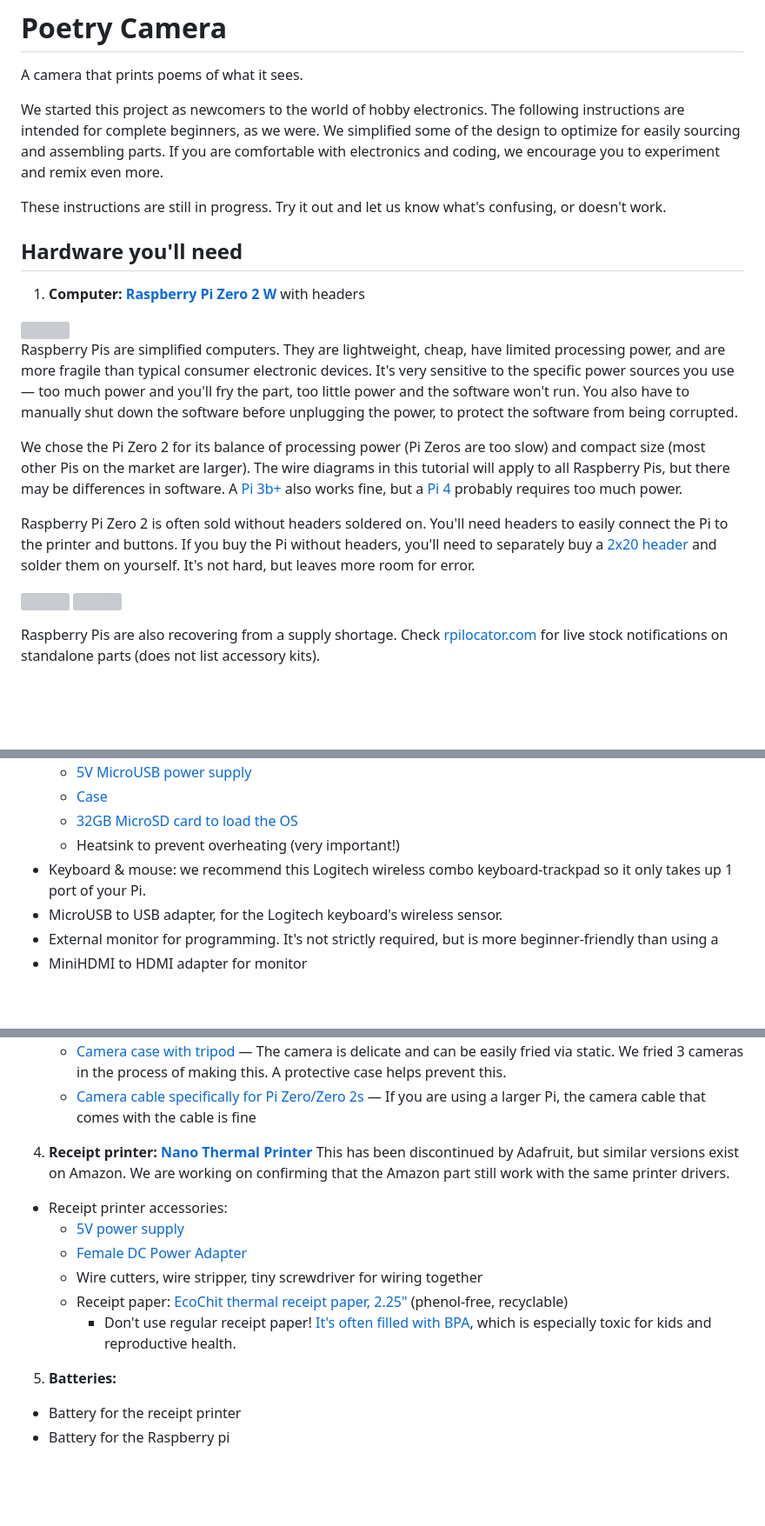
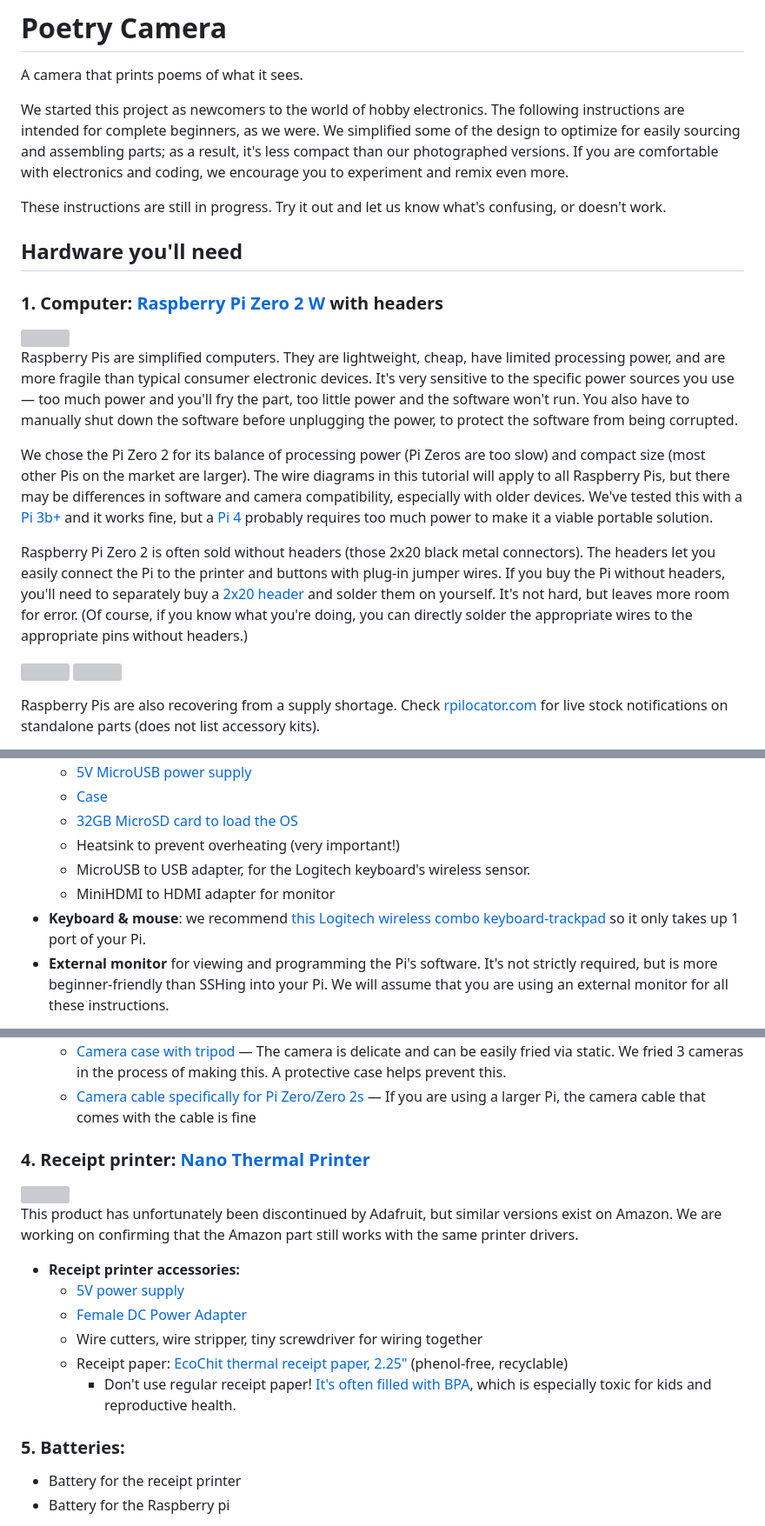
Before and after one commit to carolynz/poetry-camera-rpi, a Markdown page: README.md, 3 parts joined by grey strips. Shown at 87% size. Rendered like a GitHub page; blank space fills up the shorter version; grey boxes are pictures that could not be loaded.

```diff
--- a/README.md
+++ b/README.md
@@ -1,18 +1,18 @@
 # Poetry Camera
 A camera that prints poems of what it sees.
 
-We started this project as newcomers to the world of hobby electronics. The following instructions are intended for complete beginners, as we were. We simplified some of the design to optimize for easily sourcing and assembling parts. If you are comfortable with electronics and coding, we encourage you to experiment and remix even more.
+We started this project as newcomers to the world of hobby electronics. The following instructions are intended for complete beginners, as we were. We simplified some of the design to optimize for easily sourcing and assembling parts; as a result, it's less compact than our photographed versions. If you are comfortable with electronics and coding, we encourage you to experiment and remix even more.
 
 These instructions are still in progress. Try it out and let us know what's confusing, or doesn't work.
 
 ## Hardware you'll need
-1. **Computer: [Raspberry Pi Zero 2 W](https://www.raspberrypi.com/products/raspberry-pi-zero-2-w/)** with headers
+### 1. Computer: [Raspberry Pi Zero 2 W](https://www.raspberrypi.com/products/raspberry-pi-zero-2-w/) with headers
 
 <img src="https://github.com/carolynz/poetry-camera-rpi/assets/1395087/a7da1fae-9521-431c-af47-5fe07e8dd43b" width="300" height="300">
 
 Raspberry Pis are simplified computers. They are lightweight, cheap, have limited processing power, and are more fragile than typical consumer electronic devices. It's very sensitive to the specific power sources you use — too much power and you'll fry the part, too little power and the software won't run. You also have to manually shut down the software before unplugging the power, to protect the software from being corrupted.
 
-We chose the Pi Zero 2 for its balance of processing power (Pi Zeros are too slow) and compact size (most other Pis on the market are larger). The wire diagrams in this tutorial will apply to all Raspberry Pis, but there may be differences in software. A [Pi 3b+](https://www.raspberrypi.com/products/raspberry-pi-3-model-b-plus/) also works fine, but a [Pi 4](https://www.raspberrypi.com/products/raspberry-pi-4-model-b/) probably requires too much power.
+We chose the Pi Zero 2 for its balance of processing power (Pi Zeros are too slow) and compact size (most other Pis on the market are larger). The wire diagrams in this tutorial will apply to all Raspberry Pis, but there may be differences in software and camera compatibility, especially with older devices. We've tested this with a [Pi 3b+](https://www.raspberrypi.com/products/raspberry-pi-3-model-b-plus/) and it works fine, but a [Pi 4](https://www.raspberrypi.com/products/raspberry-pi-4-model-b/) probably requires too much power to make it a viable portable solution.
 
-Raspberry Pi Zero 2 is often sold without headers soldered on. You'll need headers to easily connect the Pi to the printer and buttons. If you buy the Pi without headers, you'll need to separately buy a [2x20 header](https://www.adafruit.com/product/2822) and solder them on yourself. It's not hard, but leaves more room for error.
+Raspberry Pi Zero 2 is often sold without headers (those 2x20 black metal connectors). The headers let you easily connect the Pi to the printer and buttons with plug-in jumper wires. If you buy the Pi without headers, you'll need to separately buy a [2x20 header](https://www.adafruit.com/product/2822) and solder them on yourself. It's not hard, but leaves more room for error. (Of course, if you know what you're doing, you can directly solder the appropriate wires to the appropriate pins without headers.)
 
@@ -28,8 +28,8 @@ Raspberry Pis are also recovering from a supply shortage. Check [rpilocator.com]
     - [Case](https://www.adafruit.com/product/2258)
     - [32GB MicroSD card to load the OS](https://www.canakit.com/raspberry-pi-sd-card-noobs.html)
     - Heatsink to prevent overheating (very important!)
-  - Keyboard & mouse: we recommend this Logitech wireless combo keyboard-trackpad so it only takes up 1 port of your Pi.
-  - MicroUSB to USB adapter, for the Logitech keyboard's wireless sensor.
-  - External monitor for programming. It's not strictly required, but is more beginner-friendly than using a
-  - MiniHDMI to HDMI adapter for monitor
+    - MicroUSB to USB adapter, for the Logitech keyboard's wireless sensor.
+    - MiniHDMI to HDMI adapter for monitor
+  - **Keyboard & mouse**: we recommend [this Logitech wireless combo keyboard-trackpad](https://www.amazon.com/Logitech-Wireless-Keyboard-Touchpad-PC-connected-dp-B014EUQOGK/dp/B014EUQOGK) so it only takes up 1 port of your Pi.
+  - **External monitor** for viewing and programming the Pi's software. It's not strictly required, but is more beginner-friendly than SSHing into your Pi. We will assume that you are using an external monitor for all these instructions.
 
@@ -40,15 +41,22 @@ Raspberry Pis are also recovering from a supply shortage. Check [rpilocator.com]
     - [Camera case with tripod](https://www.amazon.com/Arducam-Raspberry-Bundle-Autofocus-Lightweight/dp/B09TKYXZFG) — The camera is delicate and can be easily fried via static. We fried 3 cameras in the process of making this. A protective case helps prevent this.
     - [Camera cable specifically for Pi Zero/Zero 2s](https://www.adafruit.com/product/3157) — If you are using a larger Pi, the camera cable that comes with the cable is fine
 
-4. **Receipt printer: [Nano Thermal Printer](https://www.adafruit.com/product/2752)** This has been discontinued by Adafruit, but similar versions exist on Amazon. We are working on confirming that the Amazon part still work with the same printer drivers.
-  - Receipt printer accessories:
+
+### 4. Receipt printer: [Nano Thermal Printer](https://www.adafruit.com/product/2752)
+
+<img src="https://github.com/carolynz/poetry-camera-rpi/assets/1395087/c05278eb-2f72-40ec-a0ed-f0f09530b4c6" width="300">
+
+
+This product has unfortunately been discontinued by Adafruit, but similar versions exist on Amazon. We are working on confirming that the Amazon part still works with the same printer drivers.
+  - **Receipt printer accessories:**
     - [5V power supply](https://www.adafruit.com/product/276)
     - [Female DC Power Adapter](https://www.adafruit.com/product/368)
     - Wire cutters, wire stripper, tiny screwdriver for wiring together
     - Receipt paper: [EcoChit thermal receipt paper, 2.25"](https://www.amazon.com/EcoChit-Thermal-Paper-Rolls-Plants/dp/B076MMDL8Y) (phenol-free, recyclable)
         - Don't use regular receipt paper! [It's often filled with BPA](https://environmentaldefence.ca/2019/02/07/toxic-receipt-bpa-thermal-paper/), which is especially toxic for kids and reproductive health.
 
-5. **Batteries:**
+
+### 5. Batteries:
   - Battery for the receipt printer
   - Battery for the Raspberry pi
 
```
Also changed, not shown: other parts of README.md (+13 -7 lines).
